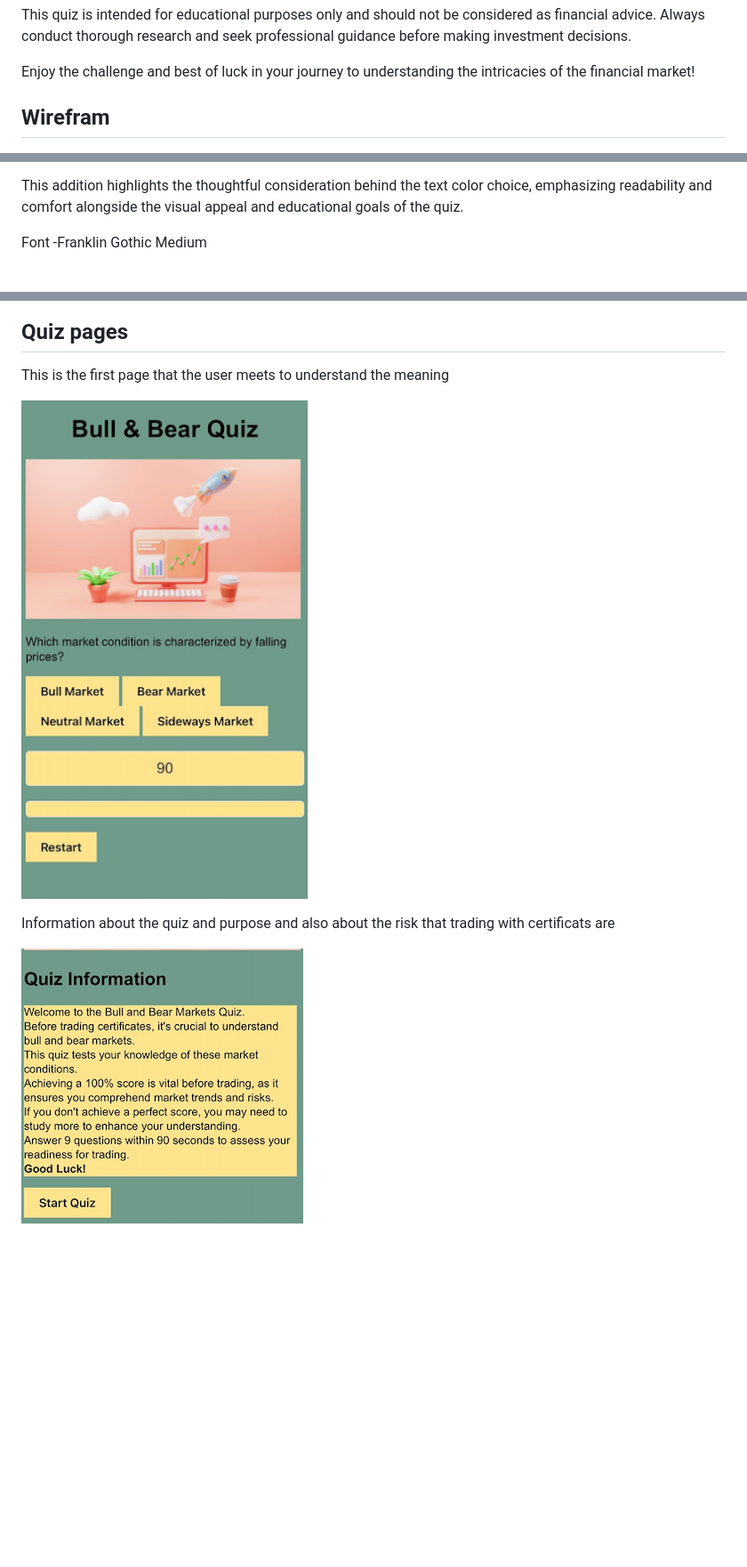
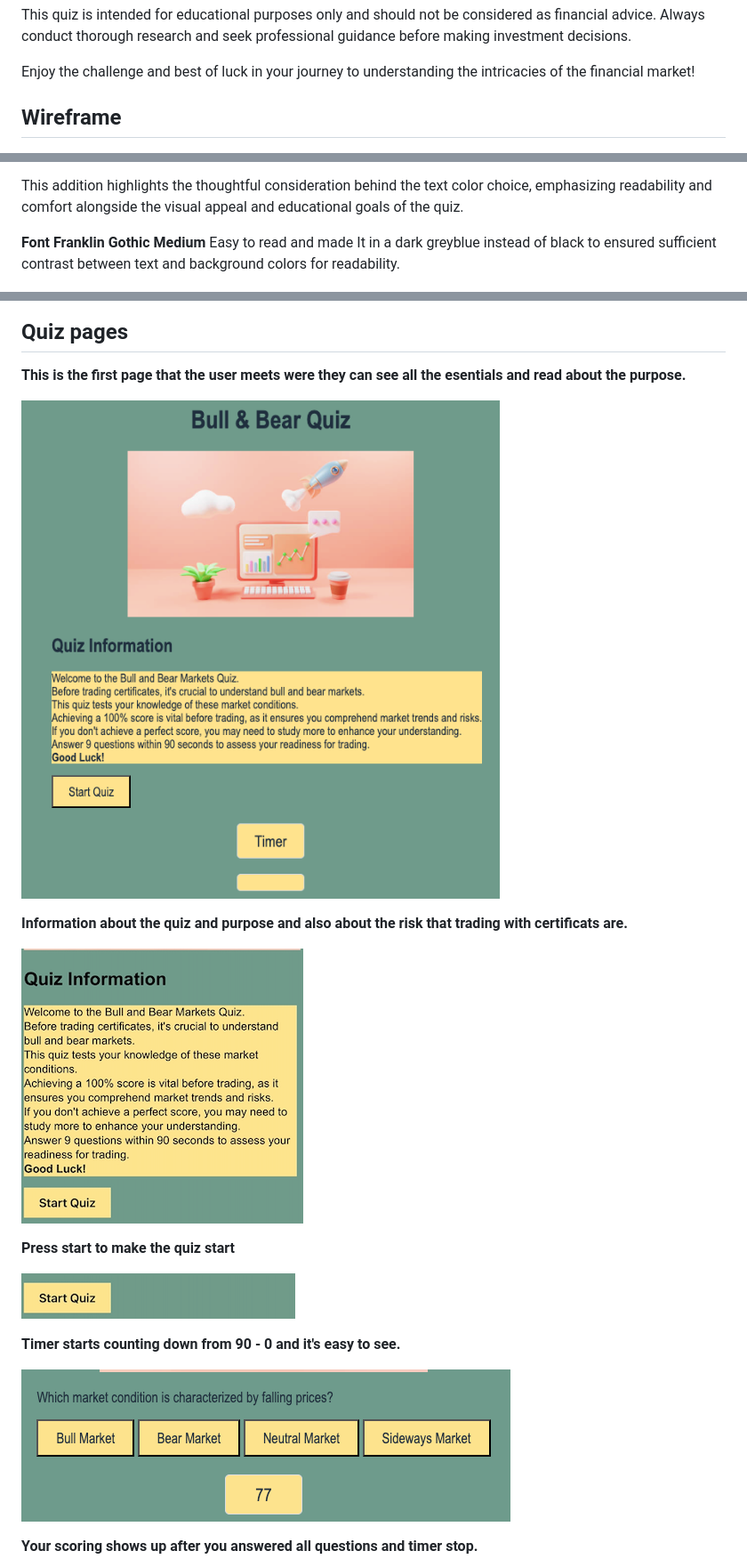
Before and after one commit to RosencrantzArt/annaquiz, a Markdown page: README.md, 3 parts joined by grey strips. Shown: that part at 89% size. Drawn GitHub-style; pictures changed too: assets/images/quizrestartview.png (deleted), assets/images/startbutton.png (added), assets/images/timer.png (added); blank space fills up the shorter version.

Commit message:
last fix and add text to readme before submit

```diff
--- a/README.md
+++ b/README.md
@@ -38,7 +44,7 @@ This quiz is intended for educational purposes only and should not be considered
 
 Enjoy the challenge and best of luck in your journey to understanding the intricacies of the financial market!
 
-## Wirefram
+## Wireframe
 ![Wireframeimage](assets/images/wireframemobile.png)
 
 
@@ -86,19 +89,37 @@ Through our colorful design, we aim to inspire curiosity, foster understanding,
 
 This addition highlights the thoughtful consideration behind the text color choice, emphasizing readability and comfort alongside the visual appeal and educational goals of the quiz.
 
-Font -Franklin Gothic Medium
+**Font Franklin Gothic Medium**
+Easy to read and made It in a dark greyblue instead of black to ensured sufficient contrast between text and background colors for readability.
 
 ![Colors](assets/images/colorpallet.png)
 
 
 ## Quiz pages
 
-This is the first page that the user meets to understand the meaning
+**This is the first page that the user meets were they can see all the esentials and read about the purpose.**
+
+![Quiz start](assets/images/startpage.png)
 
 
-![Quiz Start](assets/images/quizrestartview.png)
 
-Information about the quiz and purpose and also about the risk that trading with certificats are
+**Information about the quiz and purpose and also about the risk that trading with certificats are.**
+
+![Quiz Information](assets/images/quizinformation.png)
 
 
-![Quiz Information](assets/images/quizinformation.png)
+
+**Press start to make the quiz start**
+
+![Start Quiz](assets/images/startbutton.png)
+
+
+
+**Timer starts counting down from 90 - 0 and it's easy to see.**
+
+![Timer](assets/images/timer.png)
+
+
+
+**Your scoring shows up after you answered all questions and timer stop.**
+
```
Also changed, not shown: other parts of README.md (+108 -44 lines), assets/images/quizcompleted.png (deleted), assets/images/restartview.png (added).
